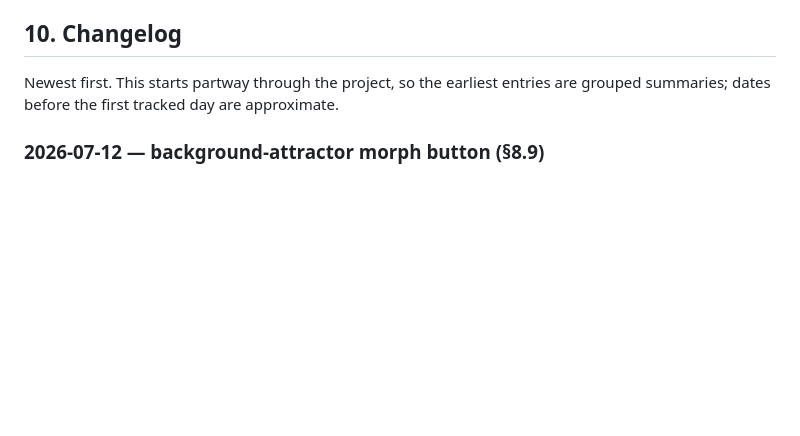
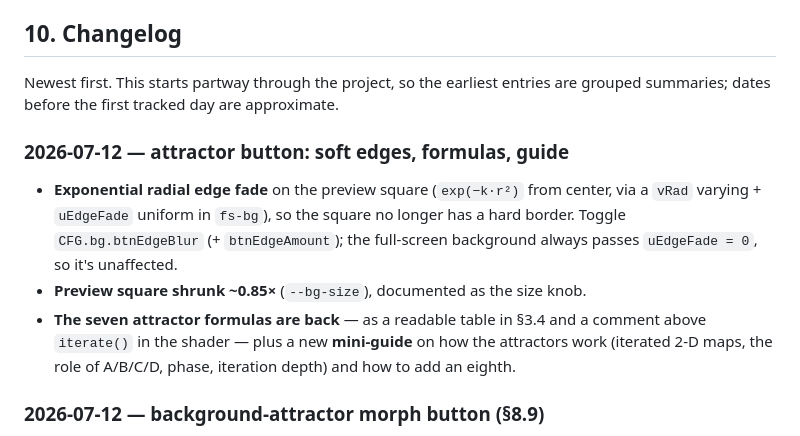
Before and after one commit to elpartario/jehernandez.site, a Markdown page: DOCUMENTATION.md, the part around one of its changes. GitHub-like rendering; blank space fills up the shorter version.

```diff
--- a/DOCUMENTATION.md
+++ b/DOCUMENTATION.md
@@ -1646,6 +1695,17 @@ What's already in place:
 
 Newest first. This starts partway through the project, so the earliest entries
 are grouped summaries; dates before the first tracked day are approximate.
+
+### 2026-07-12 — attractor button: soft edges, formulas, guide
+- **Exponential radial edge fade** on the preview square (`exp(−k·r²)` from
+  center, via a `vRad` varying + `uEdgeFade` uniform in `fs-bg`), so the square
+  no longer has a hard border. Toggle `CFG.bg.btnEdgeBlur` (+ `btnEdgeAmount`);
+  the full-screen background always passes `uEdgeFade = 0`, so it's unaffected.
+- **Preview square shrunk ~0.85×** (`--bg-size`), documented as the size knob.
+- **The seven attractor formulas are back** — as a readable table in §3.4 and a
+  comment above `iterate()` in the shader — plus a new **mini-guide** on how the
+  attractors work (iterated 2-D maps, the role of A/B/C/D, phase, iteration
+  depth) and how to add an eighth.
 
 ### 2026-07-12 — background-attractor morph button (§8.9)
 - Added a **bottom-center morph button** that previews the current strangeTrig
```
Also changed, not shown: other parts of DOCUMENTATION.md (+62 -13 lines).
